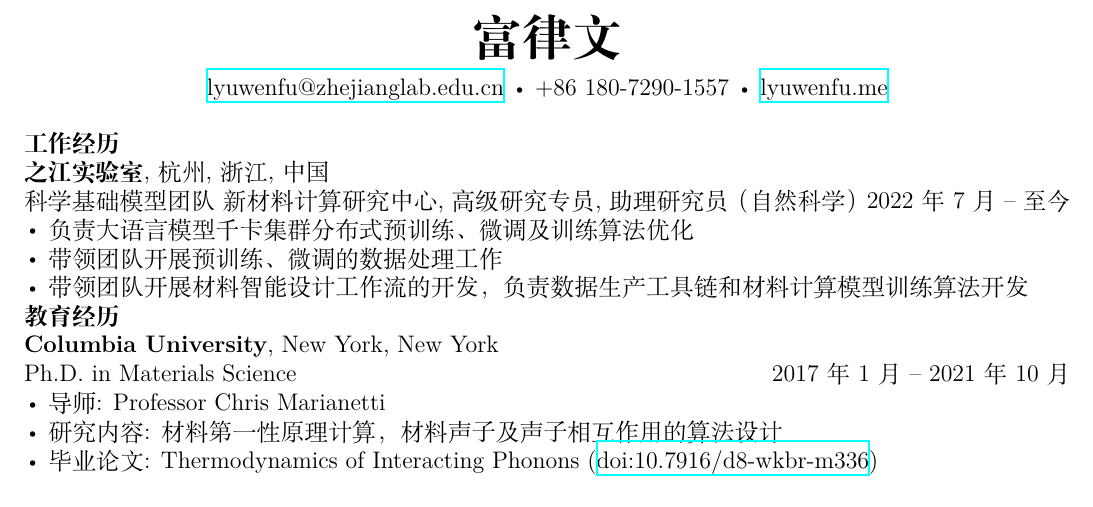
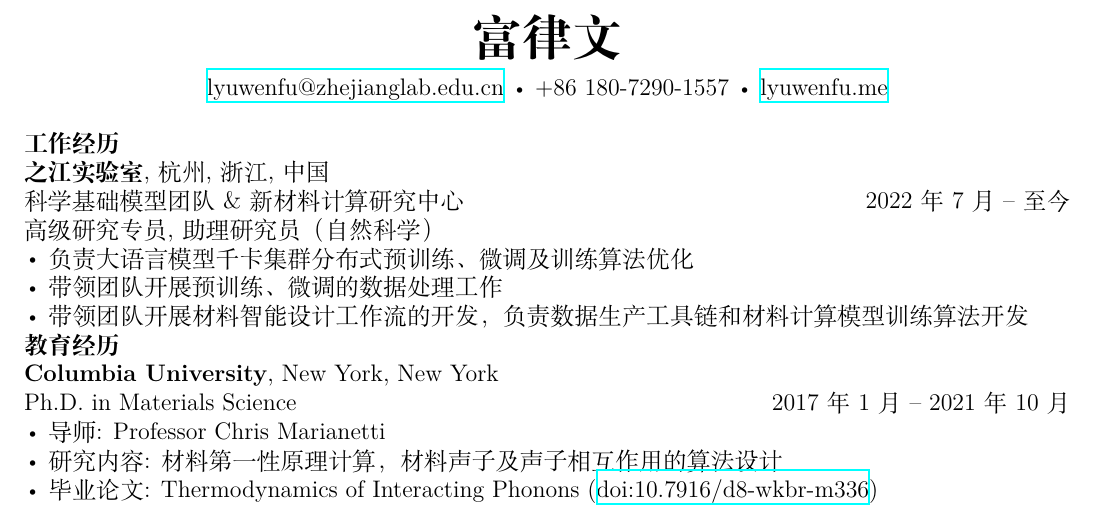
Before and after one commit to lyuwen/lyuwen-cv, a LaTeX CV (main_zhcn.tex): part of page 1 of 2, cut so that both start at the same text. Compiled offline with XeLaTeX.

Commit message:
update content, bug fixes

```diff
--- a/main_zhcn.tex
+++ b/main_zhcn.tex
@@ -23,10 +23,12 @@
 {\textbf{之江实验室}},
 杭州, 浙江, 中国
 
-科学基础模型团队 & 新材料计算研究中心, 高级研究专员, 助理研究员（自然科学）
+科学基础模型团队 \& 新材料计算研究中心
 \hfill
 \DatestampYMD{2022}{07}{12} --
 至今
+
+高级研究专员, 助理研究员（自然科学）
 \begin{itemize}
 \item 负责大语言模型千卡集群分布式预训练、微调及训练算法优化
 \item 带领团队开展预训练、微调的数据处理工作
```
